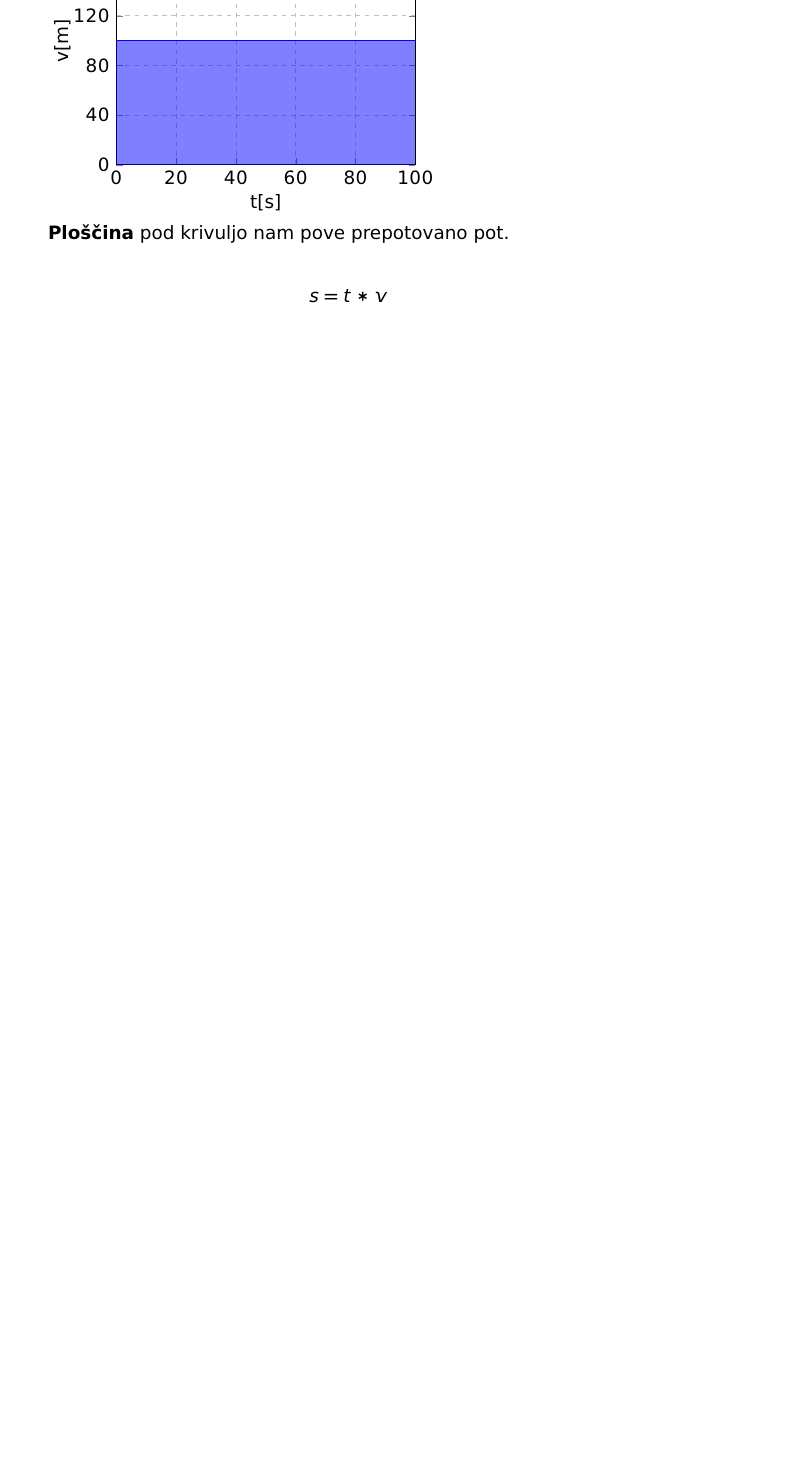
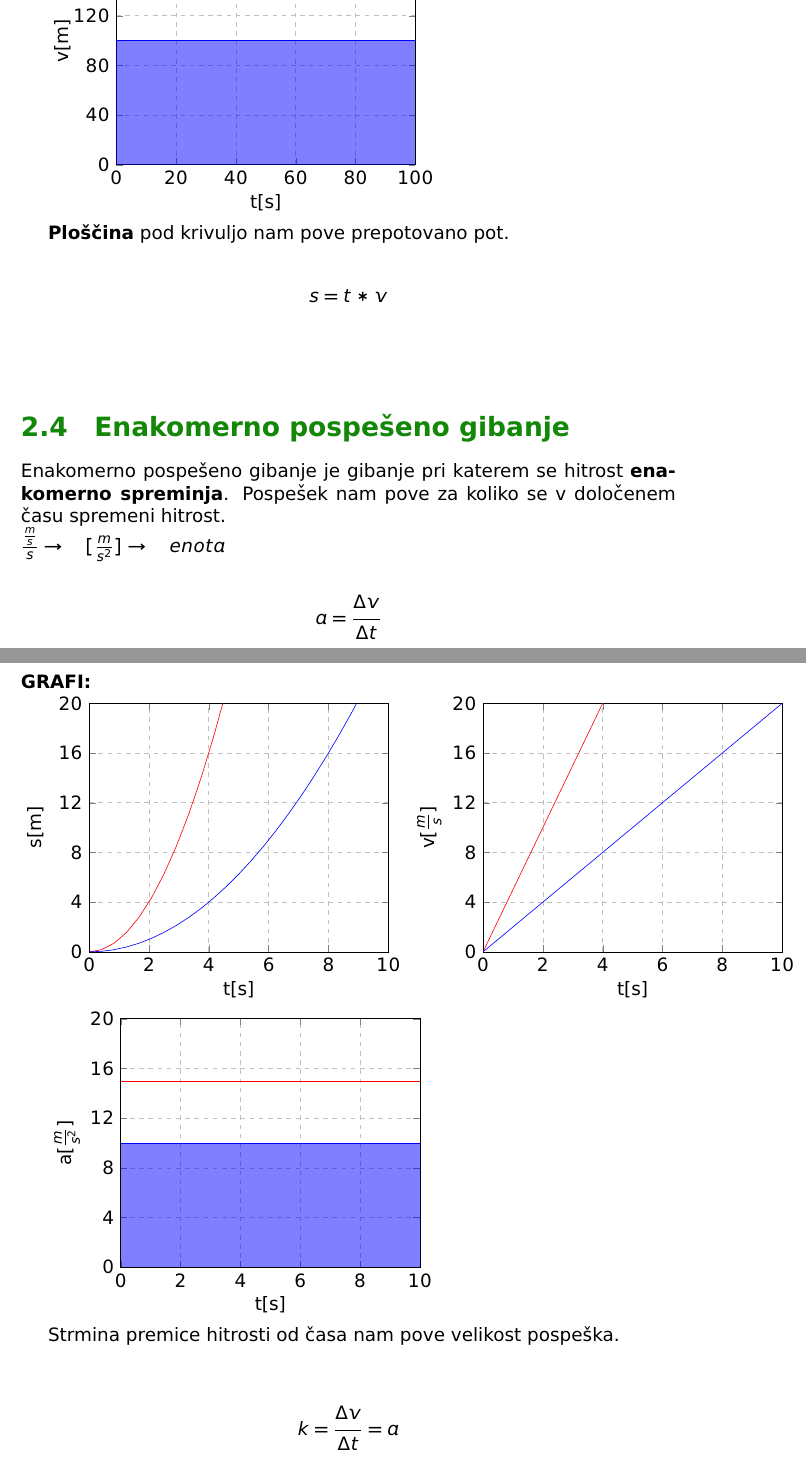
Before and after one commit to RokKos/Fizika_Gim_Snov, a LaTeX document (Fizika_teorija.tex, which reads Premo_in_krivo_gibanje/4.tex): part of page 8 of 8 before the commit and two parts of pages 8 and 9 of 10 after it, the two joined at a grey line, cut so that both start at the same text, the shorter picture padded with empty space. Compiled offline with pdfLaTeX.

Commit message:
Snov 15.9.2015

```diff
--- a/Fizika_teorija.tex
+++ b/Fizika_teorija.tex
@@ -119,7 +119,7 @@ menucolor=black, runcolor=black, urlcolor=black%
 	}
 
 	{\color{internationalorange}\section{PREMO IN KRIVO GIBANJE}}
-	\foreach \n in {1,...,3}{
+	\foreach \n in {1,...,4}{
 		\subimport{Premo_in_krivo_gibanje/}{\n.tex}
 	}
 
--- /dev/null
+++ b/Premo_in_krivo_gibanje/4.tex
@@ -0,0 +1,94 @@
+{\color{indiagreen}\subsection{Enakomerno pospešeno gibanje}}
+Enakomerno pospešeno gibanje je gibanje pri katerem se hitrost \textbf{enakomerno spreminja}. Pospešek nam pove za koliko se v določenem času spremeni hitrost.\\
+$\frac{\frac{m}{s}}{s}\rightarrow \quad [\frac{m}{s^2}] \rightarrow \quad enota$\\
+\begin{align*}
+	a &= \frac{\Delta v}{ \Delta t}\\
+\end{align*}
+\textbf{GRAFI:}\\
+\begin{tikzpicture}
+\begin{axis}[
+    xlabel={t[s]},
+    ylabel={s[m]},
+    xmin=0, xmax=10,
+    ymin=0, ymax=20,
+    xtick={0,2,4,6,8,10},
+    ytick={0,4,8,12,16,20},
+    ymajorgrids=true,
+    xmajorgrids=true,
+    grid style=dashed,
+]
+
+\addplot[domain=0:10,red] {x^2};
+\addplot[domain=0:10,blue] {(x/2)^2};
+
+\end{axis}
+
+\end{tikzpicture}
+\begin{tikzpicture}
+\begin{axis}[
+    xlabel={t[s]},
+    ylabel={v[$\frac{m}{s}$]},
+    xmin=0, xmax=10,
+    ymin=0, ymax=20,
+    xtick={0,2,4,6,8,10},
+    ytick={0,4,8,12,16,20},
+    ymajorgrids=true,
+    xmajorgrids=true,
+    grid style=dashed,
+]
+
+\addplot[domain=0:10,red] {5*x};
+\addplot[domain=0:10,blue] {2*x};
+
+\end{axis}
+\end{tikzpicture}
+
+
+\begin{tikzpicture}
+\begin{axis}[
+    xlabel={t[s]},
+    ylabel={a[$\frac{m}{s^2}$]},
+    xmin=0, xmax=10,
+    ymin=0, ymax=20,
+    xtick={0,2,4,6,8,10},
+    ytick={0,4,8,12,16,20},
+    ymajorgrids=true,
+    xmajorgrids=true,
+    grid style=dashed,
+]
+
+\addplot[
+    color=red,
+    ]
+    coordinates {
+
+    (0,15)(10,15)
+    };
+\addplot[
+	name path=odkje,
+    color=blue,
+    ]
+    coordinates {
+    (0,10)(10,10)
+    };
+    \path[name path=dokam] (axis cs:0,0) -- (axis cs:10,0);
+
+    \addplot [
+        thick,
+        color=blue,
+        fill=blue,
+        fill opacity=0.5
+    ]
+    fill between[
+        of=odkje and dokam,
+        soft clip={domain=0:10},
+    ];
+
+\end{axis}
+\end{tikzpicture}
+
+Strmina premice hitrosti od časa nam pove velikost pospeška.\\
+
+\begin{align*}
+	k &= \frac{\Delta v}{\Delta t} = a\\
+\end{align*}
@@ -0,0 +104,3 @@
+  {\color{bostonuniversityred}{v}} &= {\color{bostonuniversityred}{\frac{d s}{d t}}}\\
+  {\color{bostonuniversityred}{v}} &= {\color{bostonuniversityred}{\frac{d v}{d t}}}\\
+\end{empheq}
```
Also changed, not shown: Fizika_teorija.pdf, Premo_in_krivo_gibanje/4.tex (9 more changed lines).
